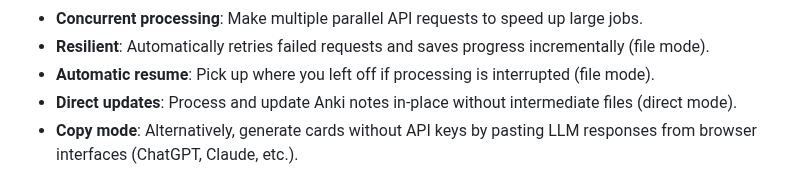
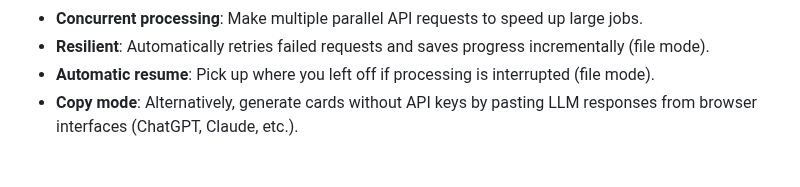
Before and after one commit to raine/anki-llm, a Markdown page: README.md, the part around the change. Drawn GitHub-style.

Commit message:
remove direct updates mode from readme description

```diff
--- a/README.md
+++ b/README.md
@@ -57,8 +57,6 @@ interactively, and add selected cards to your deck.
   incrementally (file mode).
 - **Automatic resume**: Pick up where you left off if processing is interrupted
   (file mode).
-- **Direct updates**: Process and update Anki notes in-place without
-  intermediate files (direct mode).
 - **Copy mode**: Alternatively, generate cards without API keys by pasting LLM
   responses from browser interfaces (ChatGPT, Claude, etc.).
 
```
